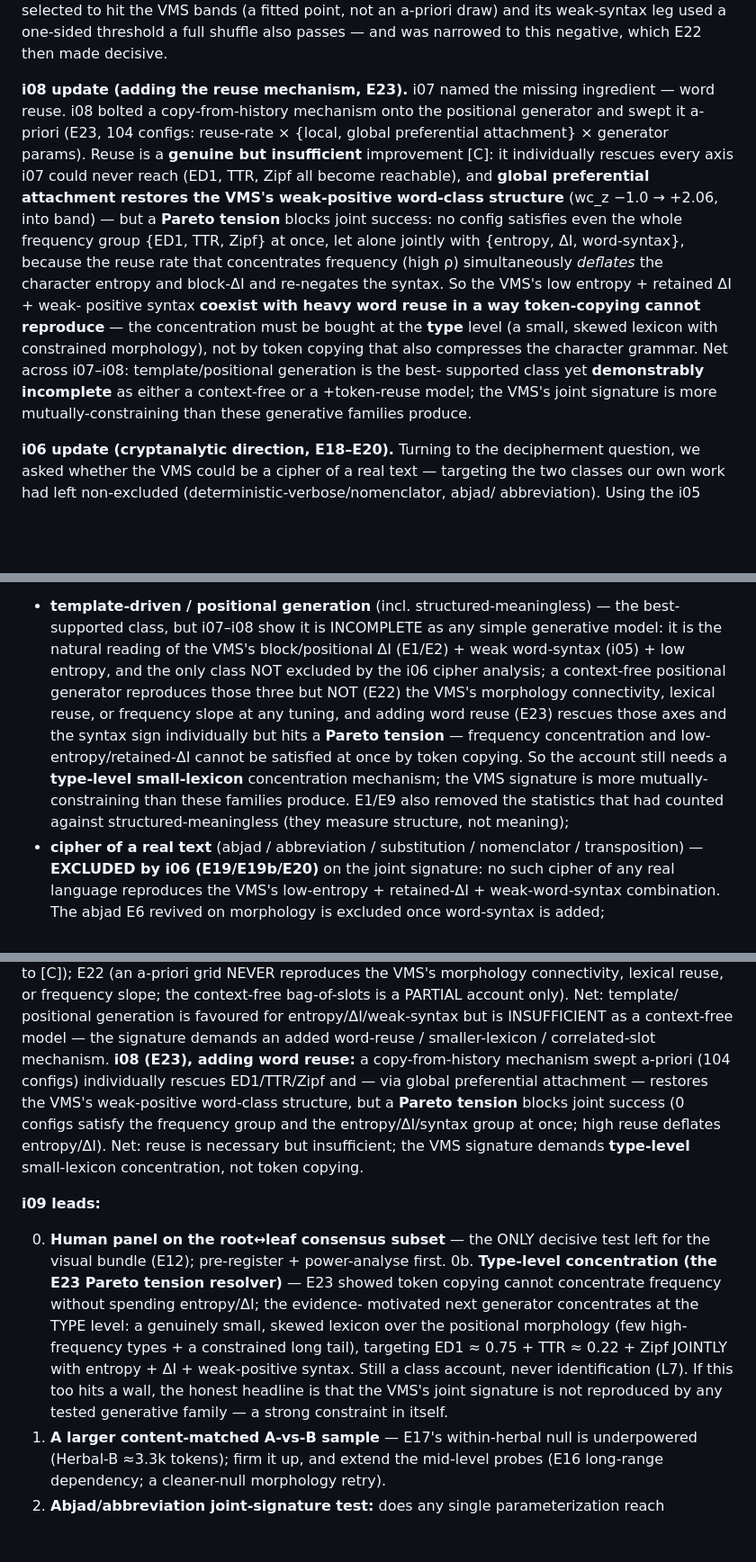
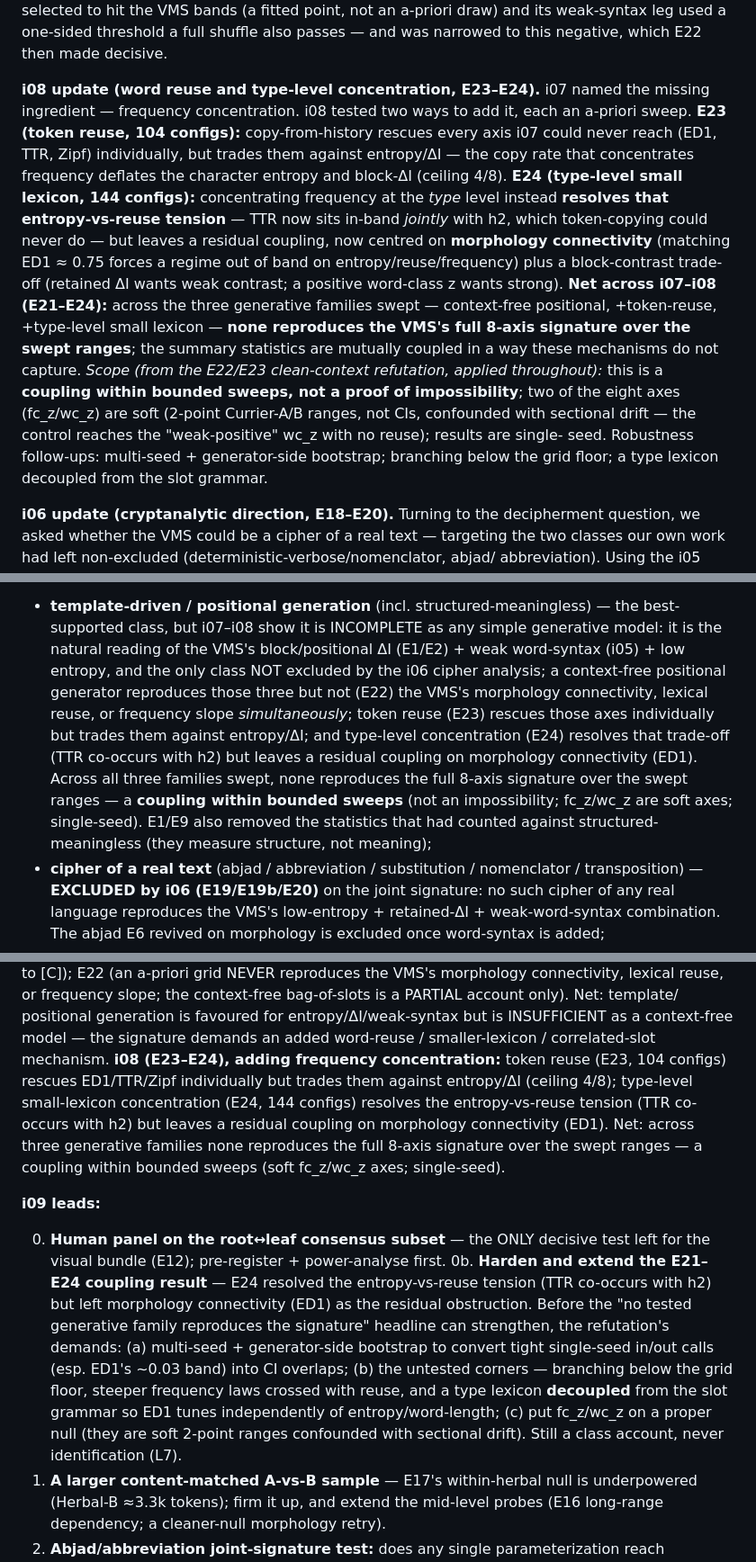
Before and after one commit to DireLabs/ms408, a Markdown page: docs/synthesis/FLAGSHIP.md, 3 parts joined by grey strips. Shown at 90% size. Drawn GitHub-style; blank space fills up the shorter version.

Commit message:
Fold E24 into FLAGSHIP; apply E22/E23 refutation scoping
- i08 update block now covers E23 (token reuse) + E24 (type-level lexicon):
  E24 resolves the entropy-vs-reuse tension (TTR co-occurs with h2) but leaves
  a residual coupling on morphology connectivity (ED1). Net across 3 families:
  none reproduces the full 8-axis signature over the swept ranges.
- Reframed "Pareto tension / more constraining than any family" -> "coupling
  within bounded sweeps, not impossibility"; flagged fc_z/wc_z as soft axes
  (2-point ranges, sectional-drift confound) and single-seed, per refutation.
- Section 4 envelope, Section 6 i08 line, gate, and i09 lead 0b updated
  (multi-seed + generator bootstrap + decoupled type lexicon are the next steps).

Co-Authored-By: Claude Opus 4.8 <noreply@anthropic.com>
Claude-Session: https://claude.ai/code/session_013Vdu78sJedjzxx7MHC3ez2

```diff
--- a/docs/synthesis/FLAGSHIP.md
+++ b/docs/synthesis/FLAGSHIP.md
@@ -27,24 +27,26 @@ selected to hit the VMS bands (a fitted point, not an a-priori draw) and its
 weak-syntax leg used a one-sided threshold a full shuffle also passes — and was
 narrowed to this negative, which E22 then made decisive.
 
-**i08 update (adding the reuse mechanism, E23).** i07 named the missing ingredient —
-word reuse. i08 bolted a copy-from-history mechanism onto the positional generator and
-swept it a-priori (E23, 104 configs: reuse-rate × {local, global preferential
-attachment} × generator params). Reuse is a **genuine but insufficient** improvement
-[C]: it individually rescues every axis i07 could never reach (ED1, TTR, Zipf all become
-reachable), and **global preferential attachment restores the VMS's weak-positive
-word-class structure** (wc_z −1.0 → +2.06, into band) — but a **Pareto tension** blocks
-joint success: no config satisfies even the whole frequency group {ED1, TTR, Zipf} at
-once, let alone jointly with {entropy, ΔI, word-syntax}, because the reuse rate that
-concentrates frequency (high ρ) simultaneously *deflates* the character entropy and
-block-ΔI and re-negates the syntax. So the VMS's low entropy + retained ΔI + weak-
-positive syntax **coexist with heavy word reuse in a way token-copying cannot
-reproduce** — the concentration must be bought at the **type** level (a small, skewed
-lexicon with constrained morphology), not by token copying that also compresses the
-character grammar. Net across i07–i08: template/positional generation is the best-
-supported class yet **demonstrably incomplete** as either a context-free or a
-+token-reuse model; the VMS's joint signature is more mutually-constraining than these
-generative families produce.
+**i08 update (word reuse and type-level concentration, E23–E24).** i07 named the missing
+ingredient — frequency concentration. i08 tested two ways to add it, each an a-priori
+sweep. **E23 (token reuse, 104 configs):** copy-from-history rescues every axis i07 could
+never reach (ED1, TTR, Zipf) individually, but trades them against entropy/ΔI — the copy
+rate that concentrates frequency deflates the character entropy and block-ΔI (ceiling
+4/8). **E24 (type-level small lexicon, 144 configs):** concentrating frequency at the
+*type* level instead **resolves that entropy-vs-reuse tension** — TTR now sits in-band
+*jointly* with h2, which token-copying could never do — but leaves a residual coupling,
+now centred on **morphology connectivity** (matching ED1 ≈ 0.75 forces a regime out of
+band on entropy/reuse/frequency) plus a block-contrast trade-off (retained ΔI wants weak
+contrast; a positive word-class z wants strong). **Net across i07–i08 (E21–E24):** across
+the three generative families swept — context-free positional, +token-reuse, +type-level
+small lexicon — **none reproduces the VMS's full 8-axis signature over the swept ranges**;
+the summary statistics are mutually coupled in a way these mechanisms do not capture.
+*Scope (from the E22/E23 clean-context refutation, applied throughout):* this is a
+**coupling within bounded sweeps, not a proof of impossibility**; two of the eight axes
+(fc_z/wc_z) are soft (2-point Currier-A/B ranges, not CIs, confounded with sectional
+drift — the control reaches the "weak-positive" wc_z with no reuse); results are single-
+seed. Robustness follow-ups: multi-seed + generator-side bootstrap; branching below the
+grid floor; a type lexicon decoupled from the slot grammar.
 
 **i06 update (cryptanalytic direction, E18–E20).** Turning to the decipherment
 question, we asked whether the VMS could be a cipher of a real text — targeting the two
@@ -212,14 +214,15 @@ ciphers (homophonic or deterministic). The remaining hypotheses are unranked:**
   best-supported class, but i07–i08 show it is INCOMPLETE as any simple generative model:
   it is the natural reading of the VMS's block/positional ΔI (E1/E2) + weak word-syntax
   (i05) + low entropy, and the only class NOT excluded by the i06 cipher analysis; a
-  context-free positional generator reproduces those three but NOT (E22) the VMS's
-  morphology connectivity, lexical reuse, or frequency slope at any tuning, and adding
-  word reuse (E23) rescues those axes and the syntax sign individually but hits a **Pareto
-  tension** — frequency concentration and low-entropy/retained-ΔI cannot be satisfied at
-  once by token copying. So the account still needs a **type-level small-lexicon**
-  concentration mechanism; the VMS signature is more mutually-constraining than these
-  families produce. E1/E9 also removed the statistics that had counted against
-  structured-meaningless (they measure structure, not meaning);
+  context-free positional generator reproduces those three but not (E22) the VMS's
+  morphology connectivity, lexical reuse, or frequency slope *simultaneously*; token reuse
+  (E23) rescues those axes individually but trades them against entropy/ΔI; and type-level
+  concentration (E24) resolves that trade-off (TTR co-occurs with h2) but leaves a residual
+  coupling on morphology connectivity (ED1). Across all three families swept, none
+  reproduces the full 8-axis signature over the swept ranges — a **coupling within bounded
+  sweeps** (not an impossibility; fc_z/wc_z are soft axes; single-seed). E1/E9 also removed
+  the statistics that had counted against structured-meaningless (they measure structure,
+  not meaning);
 - **cipher of a real text** (abjad / abbreviation / substitution / nomenclator /
   transposition) — **EXCLUDED by i06 (E19/E19b/E20)** on the joint signature: no such
   cipher of any real language reproduces the VMS's low-entropy + retained-ΔI +
@@ -285,25 +288,26 @@ frequency slope; the context-free bag-of-slots is a PARTIAL account only). Net:
 positional generation is favoured for entropy/ΔI/weak-syntax but is INSUFFICIENT as a
 context-free model — the signature demands an added word-reuse / smaller-lexicon /
 correlated-slot mechanism.
-**i08 (E23), adding word reuse:** a copy-from-history mechanism swept a-priori (104
-configs) individually rescues ED1/TTR/Zipf and — via global preferential attachment —
-restores the VMS's weak-positive word-class structure, but a **Pareto tension** blocks
-joint success (0 configs satisfy the frequency group and the entropy/ΔI/syntax group at
-once; high reuse deflates entropy/ΔI). Net: reuse is necessary but insufficient; the VMS
-signature demands **type-level** small-lexicon concentration, not token copying.
+**i08 (E23–E24), adding frequency concentration:** token reuse (E23, 104 configs) rescues
+ED1/TTR/Zipf individually but trades them against entropy/ΔI (ceiling 4/8); type-level
+small-lexicon concentration (E24, 144 configs) resolves the entropy-vs-reuse tension (TTR
+co-occurs with h2) but leaves a residual coupling on morphology connectivity (ED1). Net:
+across three generative families none reproduces the full 8-axis signature over the swept
+ranges — a coupling within bounded sweeps (soft fc_z/wc_z axes; single-seed).
 
 **i09 leads:**
 
 0. **Human panel on the root↔leaf consensus subset** — the ONLY decisive test left
    for the visual bundle (E12); pre-register + power-analyse first.
-0b. **Type-level concentration (the E23 Pareto tension resolver)** — E23 showed token
-   copying cannot concentrate frequency without spending entropy/ΔI; the evidence-
-   motivated next generator concentrates at the TYPE level: a genuinely small, skewed
-   lexicon over the positional morphology (few high-frequency types + a constrained
-   long tail), targeting ED1 ≈ 0.75 + TTR ≈ 0.22 + Zipf JOINTLY with entropy + ΔI +
-   weak-positive syntax. Still a class account, never identification (L7). If this too
-   hits a wall, the honest headline is that the VMS's joint signature is not reproduced
-   by any tested generative family — a strong constraint in itself.
+0b. **Harden and extend the E21–E24 coupling result** — E24 resolved the entropy-vs-reuse
+   tension (TTR co-occurs with h2) but left morphology connectivity (ED1) as the residual
+   obstruction. Before the "no tested generative family reproduces the signature" headline
+   can strengthen, the refutation's demands: (a) multi-seed + generator-side bootstrap to
+   convert tight single-seed in/out calls (esp. ED1's ~0.03 band) into CI overlaps; (b) the
+   untested corners — branching below the grid floor, steeper frequency laws crossed with
+   reuse, and a type lexicon **decoupled** from the slot grammar so ED1 tunes independently
+   of entropy/word-length; (c) put fc_z/wc_z on a proper null (they are soft 2-point ranges
+   confounded with sectional drift). Still a class account, never identification (L7).
 1. **A larger content-matched A-vs-B sample** — E17's within-herbal null is
    underpowered (Herbal-B ≈3.3k tokens); firm it up, and extend the mid-level probes
    (E16 long-range dependency; a cleaner-null morphology retry).
```
Also changed, not shown: other parts of docs/synthesis/FLAGSHIP.md (+10 -7 lines).
